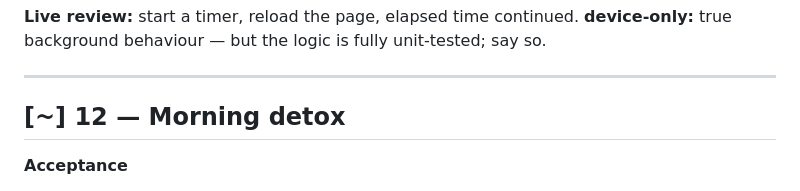
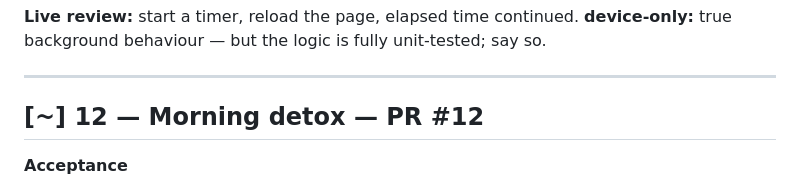
Before and after one commit to baggelisp/75GANG, a Markdown page: Docs/backlog.md, the part around the change. Drawn GitHub-style.

Commit message:
docs(backlog): link PR #12
Co-Authored-By: Claude Opus 5 (1M context) <noreply@anthropic.com>

```diff
--- a/Docs/backlog.md
+++ b/Docs/backlog.md
@@ -284,7 +284,7 @@ incomplete, two of 45 complete; one 90-minute session is **not** two workouts.
 
 ---
 
-## [~] 12 — Morning detox
+## [~] 12 — Morning detox — PR #12
 
 **Acceptance**
 - "I woke up" starts both windows at once from a single `wokeUpAt` timestamp.
```
